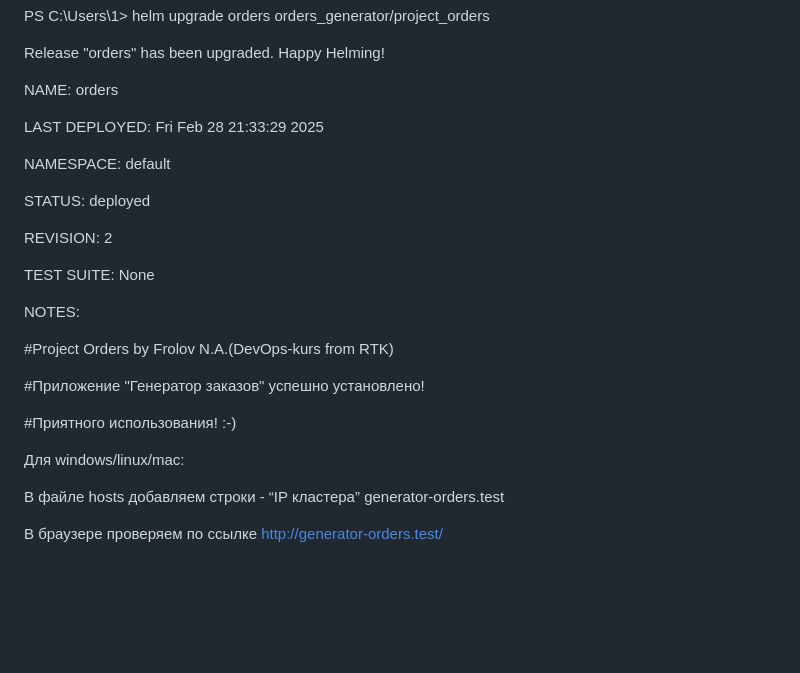
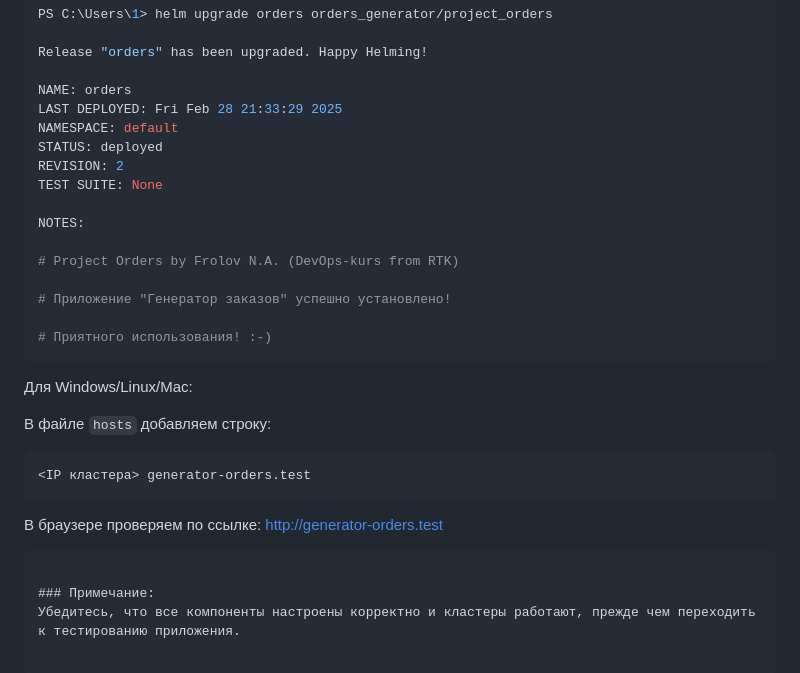
Before and after one commit to nickfrolov2/orders-generator, a Markdown page: README.md, the part around one of its changes. Rendered like a GitHub page; blank space fills up the shorter version.

````diff
--- a/README.md
+++ b/README.md
@@ -69,27 +73,31 @@ PS C:\Users\1> helm upgrade orders orders_generator/project_orders
 Release "orders" has been upgraded. Happy Helming!
 
 NAME: orders
-
 LAST DEPLOYED: Fri Feb 28 21:33:29 2025
-
 NAMESPACE: default
-
 STATUS: deployed
-
 REVISION: 2
-
 TEST SUITE: None
 
 NOTES:
 
-#Project Orders by Frolov N.A.(DevOps-kurs from RTK)
+# Project Orders by Frolov N.A. (DevOps-kurs from RTK)
 
-#Приложение "Генератор заказов" успешно установлено!
+# Приложение "Генератор заказов" успешно установлено!
 
-#Приятного использования! :-)
+# Приятного использования! :-)
+```
 
-Для windows/linux/mac:
+Для Windows/Linux/Mac:
 
-В файле hosts добавляем строки -  “IP кластера”   generator-orders.test
+В файле `hosts` добавляем строку:
 
-В браузере проверяем по ссылке http://generator-orders.test/
+```
+<IP кластера> generator-orders.test
+```
+
+В браузере проверяем по ссылке: [http://generator-orders.test](http://generator-orders.test/)
+```
+
+### Примечание:
+Убедитесь, что все компоненты настроены корректно и кластеры работают, прежде чем переходить к тестированию приложения.
````
Also changed, not shown: other parts of README.md (+39 -35 lines).
